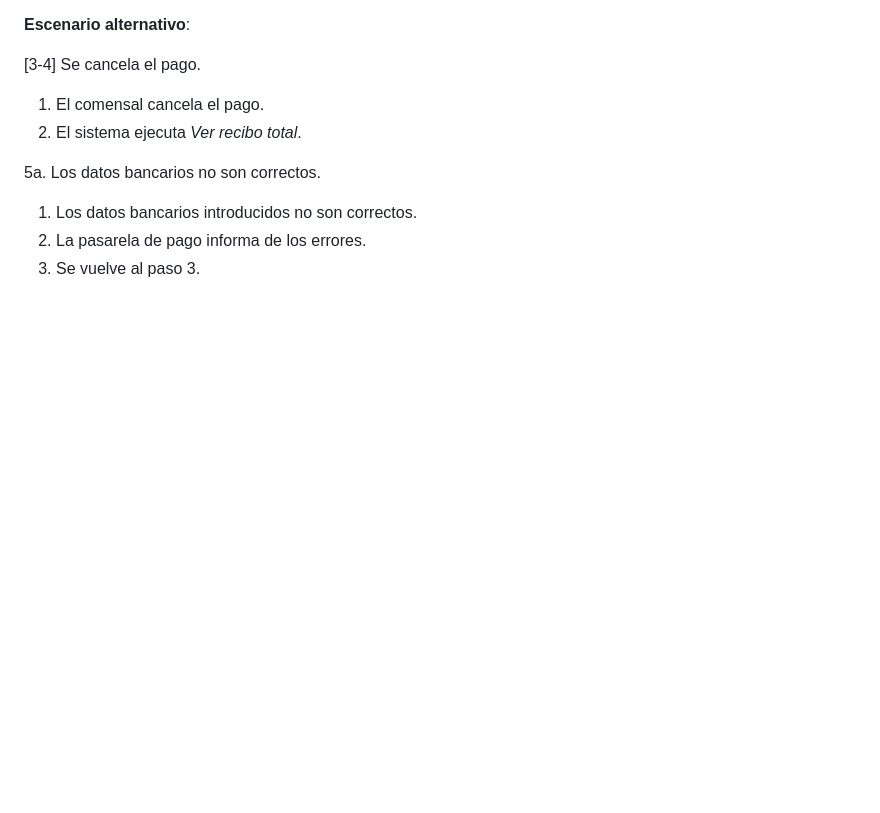
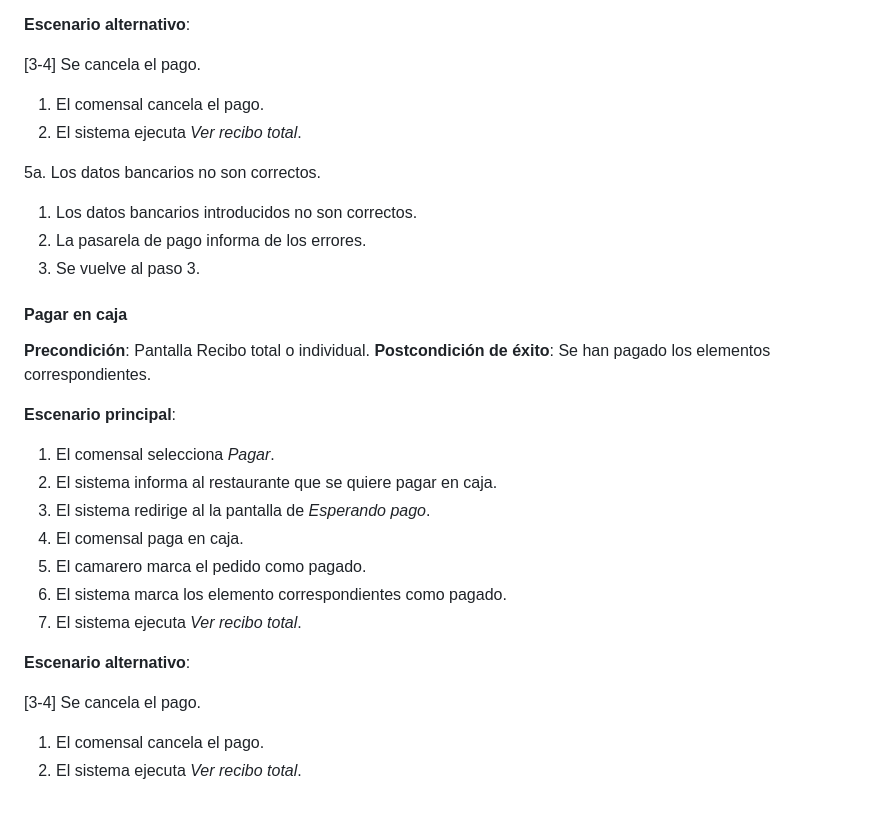
Before and after one commit to pabenito/QRest, a Markdown page: documentacion/requisitos/casos_de_uso.md, the part around the change. GitHub-like rendering; blank space fills up the shorter version.

Commit message:
casos de uso pago2

```diff
--- a/documentacion/requisitos/casos_de_uso.md
+++ b/documentacion/requisitos/casos_de_uso.md
@@ -424,3 +424,25 @@ flowchart LR
 1. Los datos bancarios introducidos no son correctos.
 2. La pasarela de pago informa de los errores.
 3. Se vuelve al paso 3.
+
+#### Pagar en caja
+
+**Precondición**: Pantalla Recibo total o individual.
+**Postcondición de éxito**: Se han pagado los elementos correspondientes.
+
+**Escenario principal**:
+
+1. El comensal selecciona _Pagar_.
+2. El sistema informa al restaurante que se quiere pagar en caja.
+3. El sistema redirige al la pantalla de _Esperando pago_.
+4. El comensal paga en caja.
+5. El camarero marca el pedido como pagado.
+6. El sistema marca los elemento correspondientes como pagado.
+10. El sistema ejecuta _Ver recibo total_.
+
+**Escenario alternativo**:
+
+[3-4] Se cancela el pago.
+
+1. El comensal cancela el pago.
+2. El sistema ejecuta _Ver recibo total_.
```
